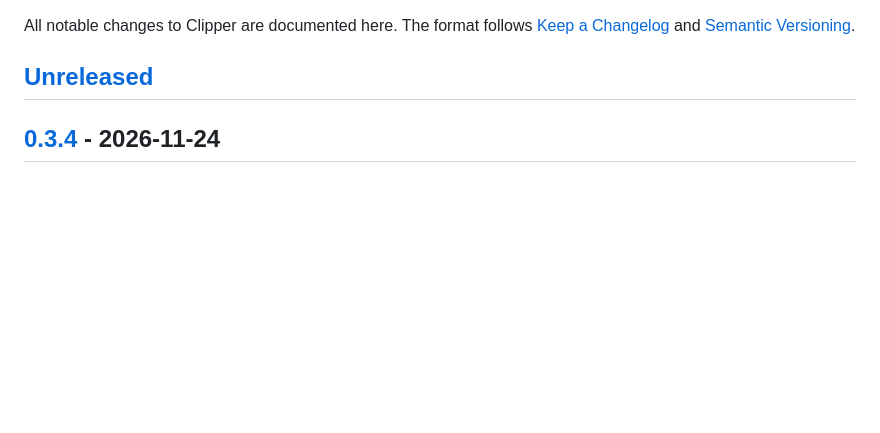
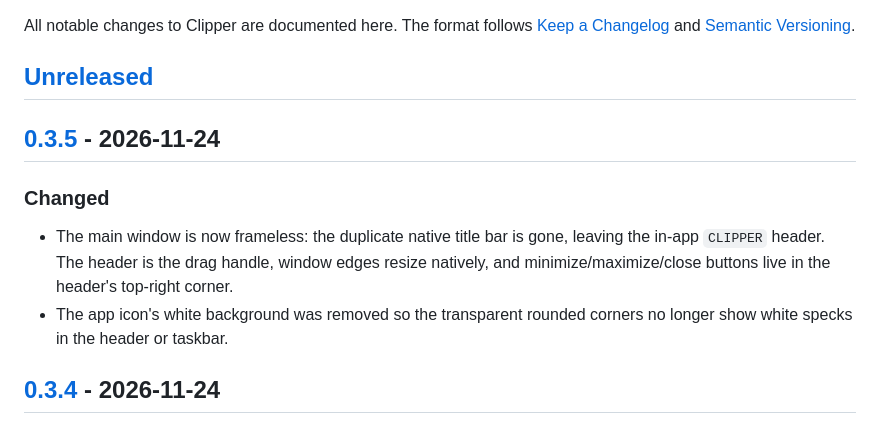
Before and after one commit to hatermedia/clipper, a Markdown page: CHANGELOG.md, the part around one of its changes. Drawn GitHub-style; blank space fills up the shorter version.

```diff
--- a/CHANGELOG.md
+++ b/CHANGELOG.md
@@ -5,6 +5,17 @@ All notable changes to Clipper are documented here. The format follows
 [Semantic Versioning](https://semver.org/).
 
 ## [Unreleased]
+
+## [0.3.5] - 2026-11-24
+
+### Changed
+
+- The main window is now frameless: the duplicate native title bar is gone,
+  leaving the in-app `CLIPPER` header. The header is the drag handle, window
+  edges resize natively, and minimize/maximize/close buttons live in the
+  header's top-right corner.
+- The app icon's white background was removed so the transparent rounded
+  corners no longer show white specks in the header or taskbar.
 
 ## [0.3.4] - 2026-11-24
 
```
Also changed, not shown: other parts of CHANGELOG.md (+2 -1 lines), README.md (+4 -4 lines), packaging/icon.png, 7 other files.
